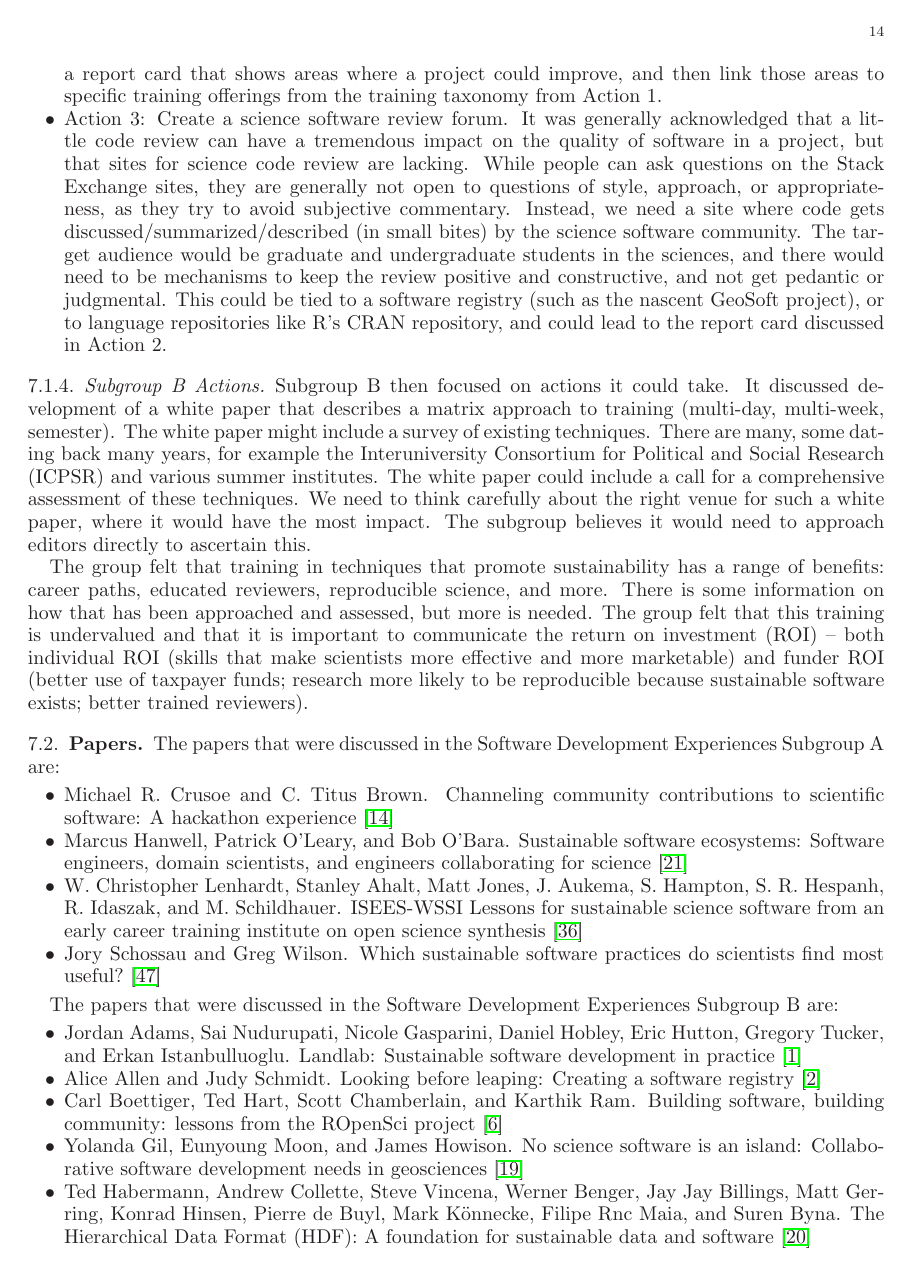
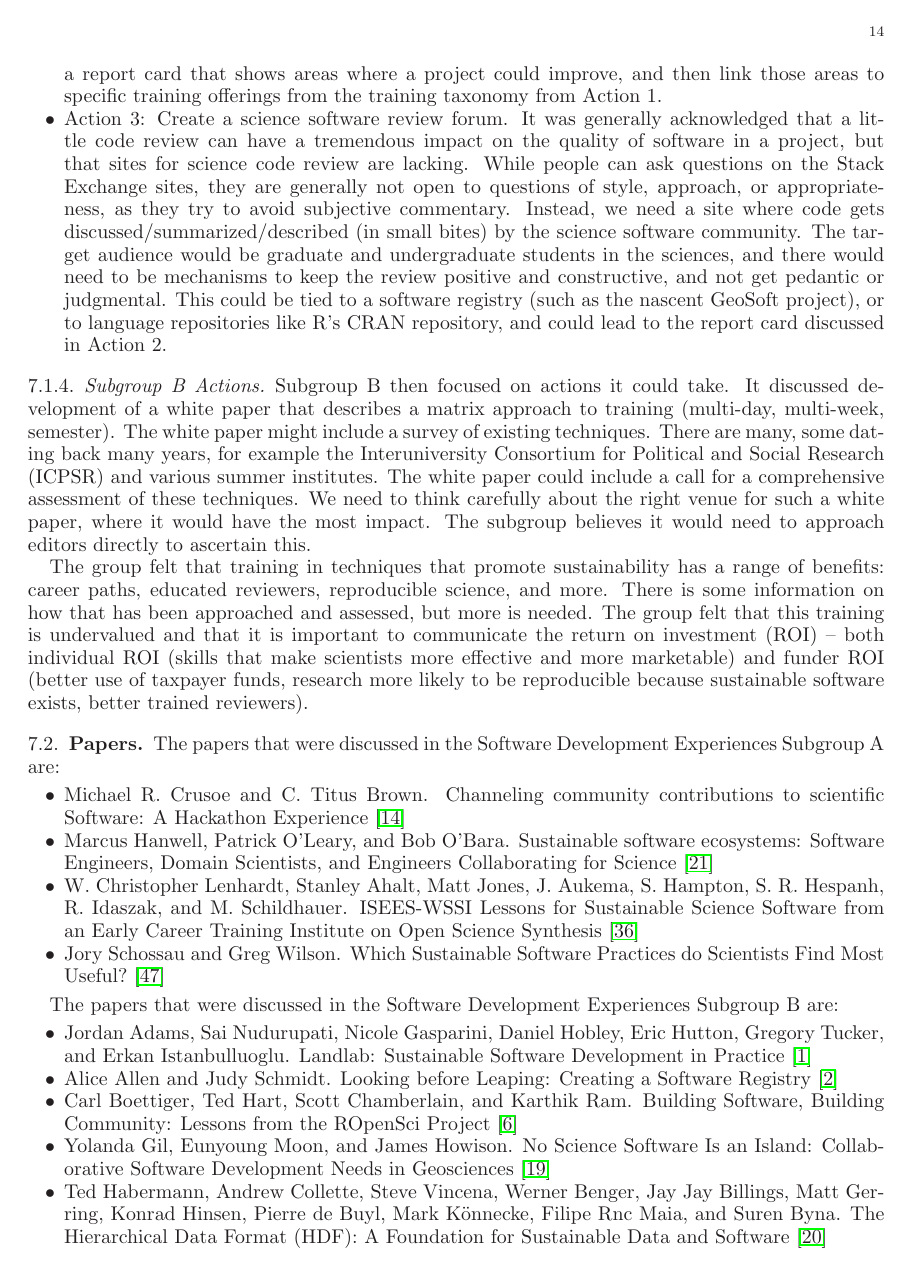
Before and after one commit to WSSSPE/meetings, a LaTeX paper (WSSSPE2_report/WSSSPE2_review.tex): page 14 of 30. Compiled offline with LaTeX, dvips and Ghostscript.

Commit message:
undoing changes

```diff
--- a/WSSSPE2_report/WSSSPE2_review.tex
+++ b/WSSSPE2_report/WSSSPE2_review.tex
@@ -1240,19 +1240,19 @@ The papers that were discussed in the Software Development Experiences Subgroup~
 
 \begin{itemize}
 \item Michael R. Crusoe and C. Titus Brown. Channeling community contributions to
-scientific software: A hackathon experience~\cite{wssspe2_crusoe}
+scientific Software: A Hackathon Experience~\cite{wssspe2_crusoe}
 
 \item Marcus Hanwell, Patrick O'Leary, and Bob O'Bara. Sustainable software
-ecosystems: Software engineers, domain scientists, and engineers collaborating
-for science~\cite{wssspe2_hanwell}
+ecosystems: Software Engineers, Domain Scientists, and Engineers Collaborating
+for Science~\cite{wssspe2_hanwell}
 
 \item W. Christopher Lenhardt, Stanley Ahalt, Matt Jones, J. Aukema, S. Hampton,
 S. R. Hespanh, R. Idaszak, and M. Schildhauer. {ISEES-WSSI} Lessons for
-sustainable science software from an early career training institute on open
-science synthesis~\cite{wssspe2_lenhardt}
-
-\item Jory Schossau and Greg Wilson. Which sustainable software practices do
-scientists find most useful?~\cite{wssspe2_schossau}
+Sustainable Science Software from an Early Career Training Institute on Open
+Science Synthesis~\cite{wssspe2_lenhardt}
+
+\item Jory Schossau and Greg Wilson. Which Sustainable Software Practices do
+Scientists Find Most Useful?~\cite{wssspe2_schossau}
 
 \end{itemize}
 
@@ -1261,22 +1261,22 @@ The papers that were discussed in the Software Development Experiences Subgroup~
 \begin{itemize}
 
 \item Jordan Adams, Sai Nudurupati, Nicole Gasparini, Daniel Hobley, Eric
-Hutton, Gregory Tucker, and Erkan Istanbulluoglu. Landlab: Sustainable software
-development in practice ~\cite{wssspe2_adams}
-
-\item Alice Allen and Judy Schmidt. Looking before leaping: Creating a software
-registry~\cite{wssspe2_allen}
+Hutton, Gregory Tucker, and Erkan Istanbulluoglu. Landlab: Sustainable Software
+Development in Practice ~\cite{wssspe2_adams}
+
+\item Alice Allen and Judy Schmidt. Looking before Leaping: Creating a Software
+Registry~\cite{wssspe2_allen}
 
 \item Carl Boettiger, Ted Hart, Scott Chamberlain, and Karthik Ram. Building
-software, building community: lessons from the {ROpenSci} project~\cite{wssspe2_boettiger}
-
-\item Yolanda Gil, Eunyoung Moon, and James Howison. No science software is an
-island: Collaborative software development needs in
-geosciences~\cite{wssspe2_gil}
+Software, Building Community: Lessons from the {ROpenSci} Project~\cite{wssspe2_boettiger}
+
+\item Yolanda Gil, Eunyoung Moon, and James Howison. No Science Software Is an
+Island: Collaborative Software Development Needs in
+Geosciences~\cite{wssspe2_gil}
 
 \item Ted Habermann, Andrew Collette, Steve Vincena, Werner Benger, Jay Jay
 Billings, Matt Gerring, Konrad Hinsen, Pierre de Buyl, Mark K\"{o}nnecke, Filipe
-Rnc Maia, and Suren Byna. The Hierarchical Data Format ({HDF}): A foundation for
-sustainable data and software~\cite{wssspe2_habermann}
+Rnc Maia, and Suren Byna. The Hierarchical Data Format ({HDF}): A Foundation for
+Sustainable Data and Software~\cite{wssspe2_habermann}
 
 \item Eric Hutton, Mark Piper, Irina Overeem, Albert Kettner, and James Syvitski.
```
Also changed, not shown: WSSSPE2_report/WSSSPE2_review.tex (46 more changed lines).
